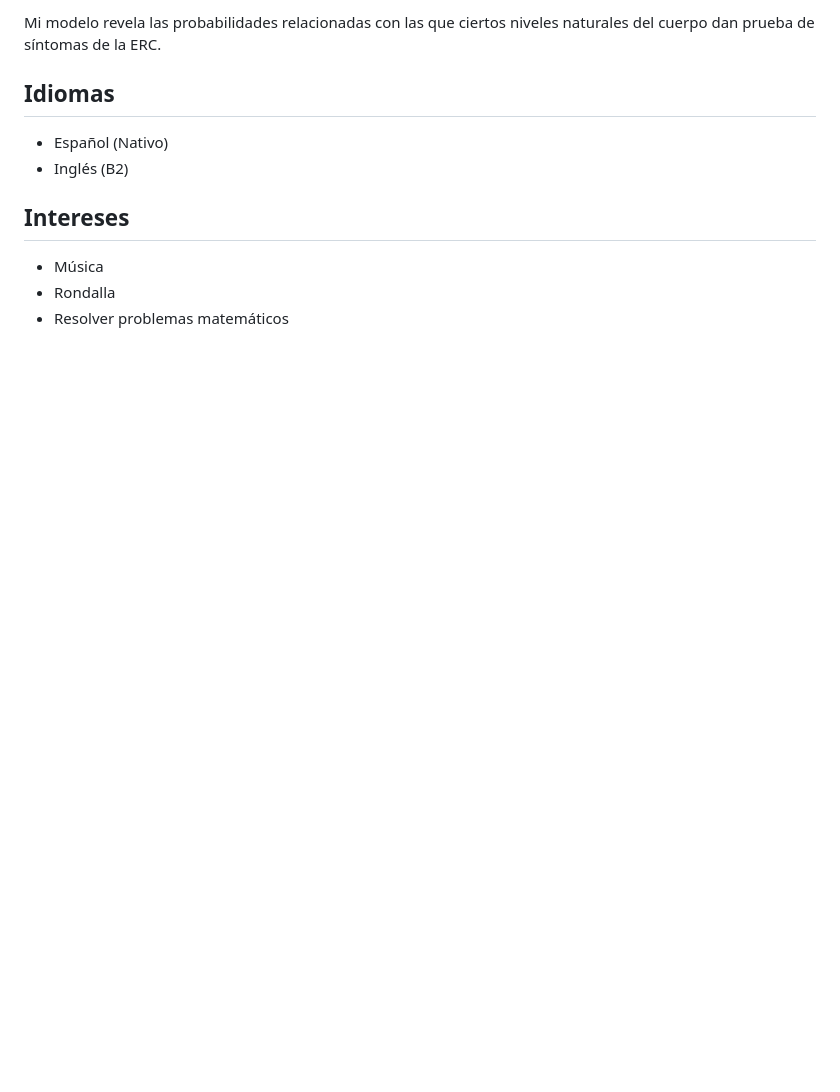
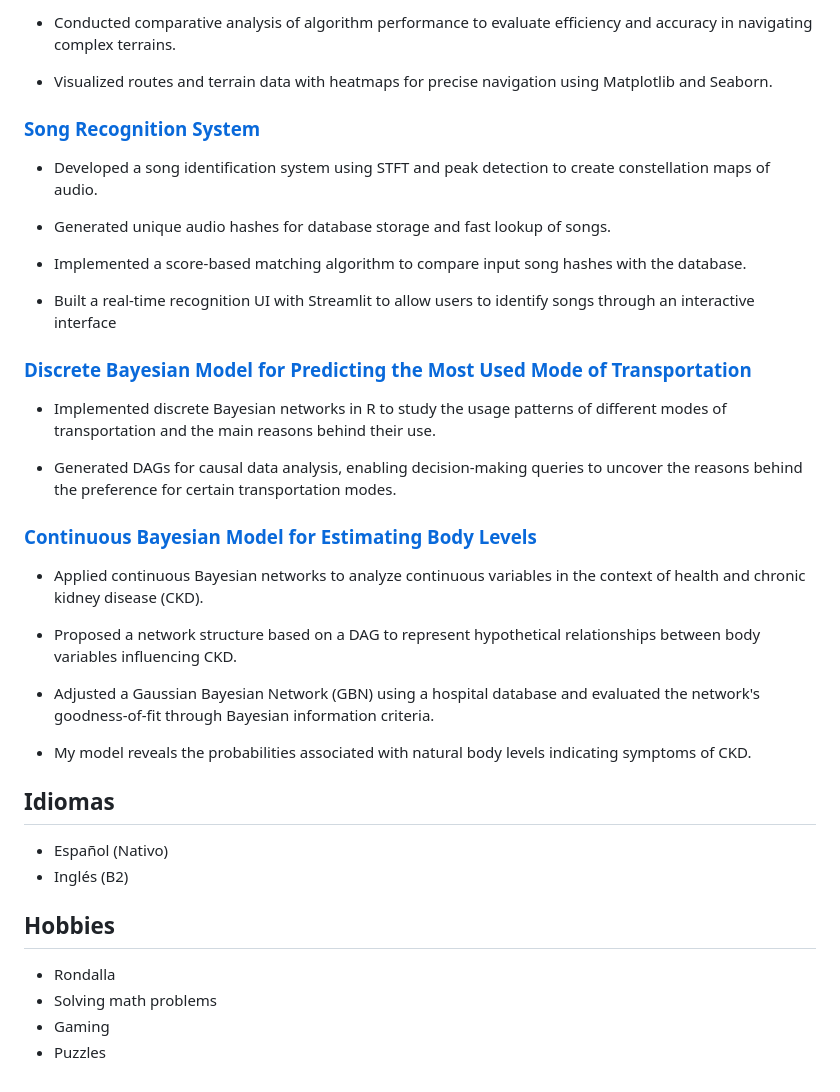
Before and after one commit to JuanBernal1012/Portafolio, a Markdown page: README.md, the part around the change printed below. Drawn GitHub-style; blank space fills up the shorter version.

```diff
--- a/README.md
+++ b/README.md
@@ -60,11 +55,37 @@ Ajusté una Red Bayesiana Gaussiana (GBN) utilizando una base de datos de un hos
 
-Mi modelo revela las probabilidades relacionadas con las que ciertos niveles naturales del cuerpo dan prueba de síntomas de la ERC.
+- Conducted comparative analysis of algorithm performance to evaluate efficiency and accuracy in navigating complex terrains.
+
+- Visualized routes and terrain data with heatmaps for precise navigation using Matplotlib and Seaborn.
+
+### [Song Recognition System](https://github.com/JPBL101203/Portafolio-Optimizacion/blob/e777ea55e371be4a38440bb1acef54c92abc5761/Predic_NivelesCuerpo.Rmd)
+- Developed a song identification system using STFT and peak detection to create constellation maps of audio.
+
+- Generated unique audio hashes for database storage and fast lookup of songs.
+
+- Implemented a score-based matching algorithm to compare input song hashes with the database.
+
+- Built a real-time recognition UI with Streamlit to allow users to identify songs through an interactive interface
+
+### [Discrete Bayesian Model for Predicting the Most Used Mode of Transportation](https://github.com/JPBL101203/Portafolio-Optimizacion/blob/e777ea55e371be4a38440bb1acef54c92abc5761/Transporte_Preferido_Car.Rmd)
+- Implemented discrete Bayesian networks in R to study the usage patterns of different modes of transportation and the main reasons behind their use.
+
+- Generated DAGs for causal data analysis, enabling decision-making queries to uncover the reasons behind the preference for certain transportation modes.
+
+### [Continuous Bayesian Model for Estimating Body Levels](https://github.com/JPBL101203/Portafolio-Optimizacion/blob/e777ea55e371be4a38440bb1acef54c92abc5761/Predic_NivelesCuerpo.Rmd)
+- Applied continuous Bayesian networks to analyze continuous variables in the context of health and chronic kidney disease (CKD).
+
+- Proposed a network structure based on a DAG to represent hypothetical relationships between body variables influencing CKD.
+
+- Adjusted a Gaussian Bayesian Network (GBN) using a hospital database and evaluated the network's goodness-of-fit through Bayesian information criteria.
+
+- My model reveals the probabilities associated with natural body levels indicating symptoms of CKD.
 
 ## Idiomas
 - Español (Nativo)
 - Inglés (B2)
 
-## Intereses
-- Música
+## Hobbies
 - Rondalla
-- Resolver problemas matemáticos
+- Solving math problems
+- Gaming
+- Puzzles
```
Also changed, not shown: other parts of README.md (+23 -28 lines).
